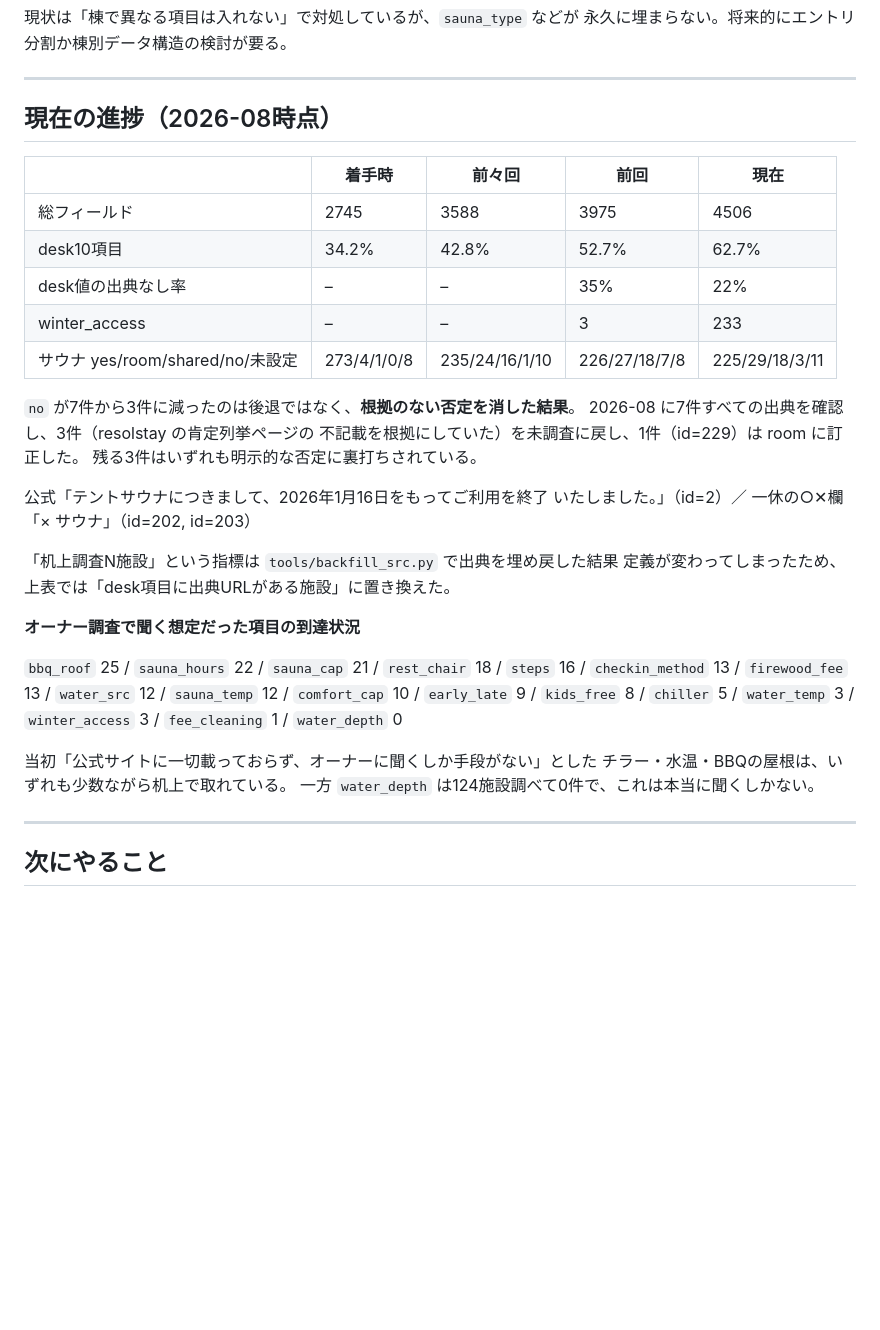
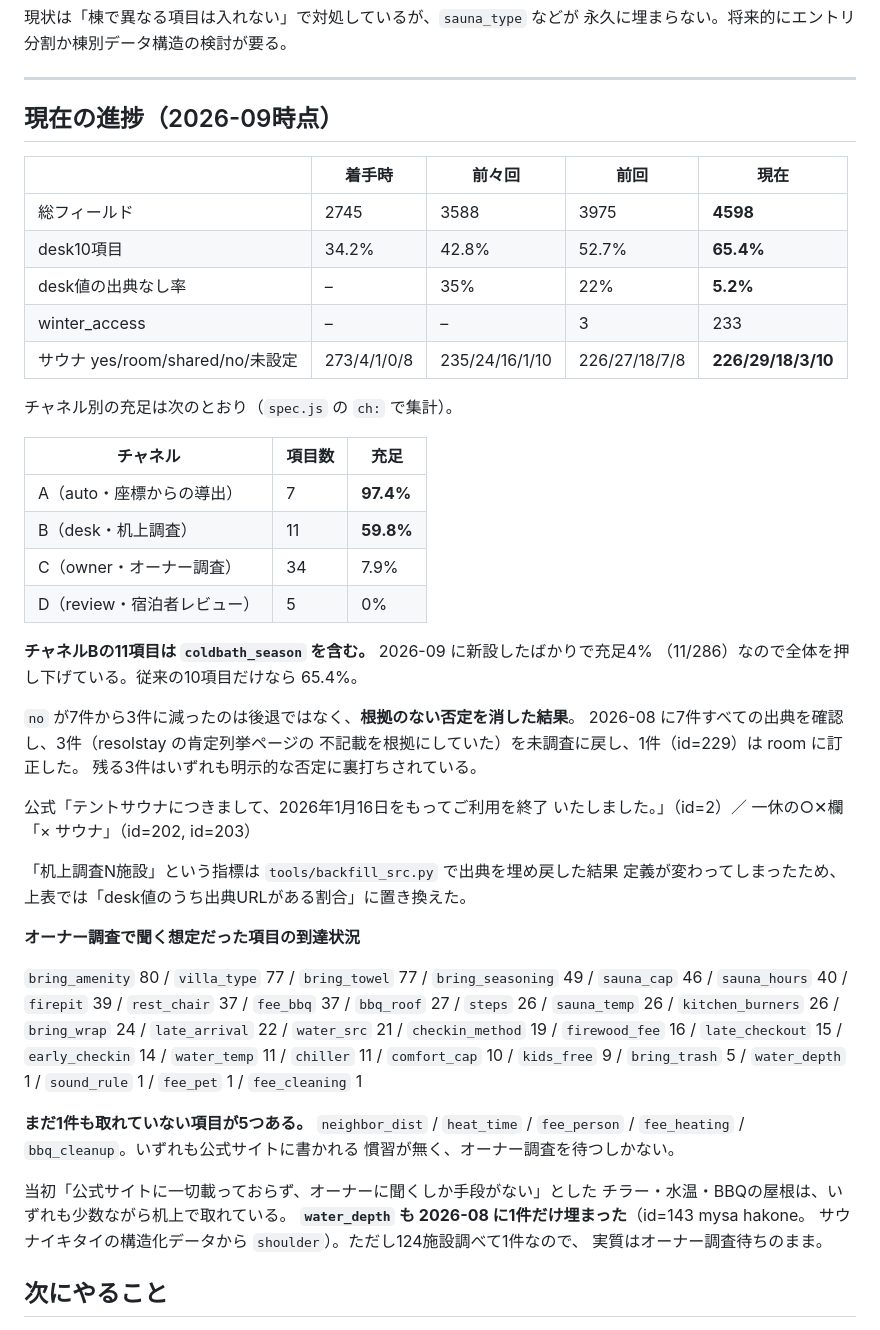
Before and after one commit to alfaras-T/villafaras, a Markdown page: CLAUDE.md, the part around the change. GitHub-like rendering; blank space fills up the shorter version.

Commit message:
CLAUDE.mdの進捗表を2026-09時点に更新した
総フィールドは 4506 から 4598 に、desk10項目の充足は 62.7% から 65.4% に、
desk値の出典なし率は 22% から 5.2% になった。

チャネル別の充足を spec.js の ch: から集計して表に加えた。A=97.4% / B=59.8% /
C=7.9% / D=0%。チャネルBの11項目は 2026-09 に新設した coldbath_season を含み、
これが充足4%（11/286）で全体を押し下げている。従来の10項目だけなら 65.4%。

オーナー調査想定項目の到達状況も更新した。early_late は分割済みなので
early_checkin 14 / late_checkout 15 に置き換えた。まだ1件も取れていない項目が
5つあることを明記した（neighbor_dist / heat_time / fee_person / fee_heating /
bbq_cleanup）。water_depth は 0 件としていたが id=143 mysa hakone で1件埋まって
いた（サウナイキタイの構造化データから shoulder）。

Co-Authored-By: Claude Opus 5 <noreply@anthropic.com>

```diff
--- a/CLAUDE.md
+++ b/CLAUDE.md
@@ -777,15 +777,27 @@ SANU の MOSS型5拠点は公式マガジンが名指しで対象拠点を列挙
 
 ---
 
-## 現在の進捗（2026-08時点）
+## 現在の進捗（2026-09時点）
 
 | | 着手時 | 前々回 | 前回 | 現在 |
 |---|---|---|---|---|
-| 総フィールド | 2745 | 3588 | 3975 | 4506 |
-| desk10項目 | 34.2% | 42.8% | 52.7% | 62.7% |
-| desk値の出典なし率 | – | – | 35% | 22% |
+| 総フィールド | 2745 | 3588 | 3975 | **4598** |
+| desk10項目 | 34.2% | 42.8% | 52.7% | **65.4%** |
+| desk値の出典なし率 | – | 35% | 22% | **5.2%** |
 | winter_access | – | – | 3 | 233 |
-| サウナ yes/room/shared/no/未設定 | 273/4/1/0/8 | 235/24/16/1/10 | 226/27/18/7/8 | 225/29/18/3/11 |
+| サウナ yes/room/shared/no/未設定 | 273/4/1/0/8 | 235/24/16/1/10 | 226/27/18/7/8 | **226/29/18/3/10** |
+
+チャネル別の充足は次のとおり（`spec.js` の `ch:` で集計）。
+
+| チャネル | 項目数 | 充足 |
+|---|---|---|
+| A（auto・座標からの導出） | 7 | **97.4%** |
+| B（desk・机上調査） | 11 | **59.8%** |
+| C（owner・オーナー調査） | 34 | 7.9% |
+| D（review・宿泊者レビュー） | 5 | 0% |
+
+**チャネルBの11項目は `coldbath_season` を含む。** 2026-09 に新設したばかりで充足4%
+（11/286）なので全体を押し下げている。従来の10項目だけなら 65.4%。
 
 `no` が7件から3件に減ったのは後退ではなく、**根拠のない否定を消した結果**。
 2026-08 に7件すべての出典を確認し、3件（resolstay の肯定列挙ページの
@@ -796,21 +808,27 @@ SANU の MOSS型5拠点は公式マガジンが名指しで対象拠点を列挙
   いたしました。」（id=2）／ 一休の○✕欄「× サウナ」（id=202, id=203）
 
 「机上調査N施設」という指標は `tools/backfill_src.py` で出典を埋め戻した結果
-定義が変わってしまったため、上表では「desk項目に出典URLがある施設」に置き換えた。
+定義が変わってしまったため、上表では「desk値のうち出典URLがある割合」に置き換えた。
 
 **オーナー調査で聞く想定だった項目の到達状況**
 
-`bbq_roof` 25 / `sauna_hours` 22 / `sauna_cap` 21 / `rest_chair` 18 /
-`steps` 16 / `checkin_method` 13 / `firewood_fee` 13 / `water_src` 12 /
-`sauna_temp` 12 / `comfort_cap` 10 / `early_late` 9 / `kids_free` 8 /
-`chiller` 5 / `water_temp` 3 / `winter_access` 3 / `fee_cleaning` 1 /
-`water_depth` 0
+`bring_amenity` 80 / `villa_type` 77 / `bring_towel` 77 / `bring_seasoning` 49 /
+`sauna_cap` 46 / `sauna_hours` 40 / `firepit` 39 / `rest_chair` 37 / `fee_bbq` 37 /
+`bbq_roof` 27 / `steps` 26 / `sauna_temp` 26 / `kitchen_burners` 26 /
+`bring_wrap` 24 / `late_arrival` 22 / `water_src` 21 / `checkin_method` 19 /
+`firewood_fee` 16 / `late_checkout` 15 / `early_checkin` 14 / `water_temp` 11 /
+`chiller` 11 / `comfort_cap` 10 / `kids_free` 9 / `bring_trash` 5 /
+`water_depth` 1 / `sound_rule` 1 / `fee_pet` 1 / `fee_cleaning` 1
+
+**まだ1件も取れていない項目が5つある。** `neighbor_dist` / `heat_time` /
+`fee_person` / `fee_heating` / `bbq_cleanup`。いずれも公式サイトに書かれる
+慣習が無く、オーナー調査を待つしかない。
 
 当初「公式サイトに一切載っておらず、オーナーに聞くしか手段がない」とした
 チラー・水温・BBQの屋根は、いずれも少数ながら机上で取れている。
-一方 `water_depth` は124施設調べて0件で、これは本当に聞くしかない。
-
----
+**`water_depth` も 2026-08 に1件だけ埋まった**（id=143 mysa hakone。
+サウナイキタイの構造化データから `shoulder`）。ただし124施設調べて1件なので、
+実質はオーナー調査待ちのまま。
 
 ## 次にやること
 
```
